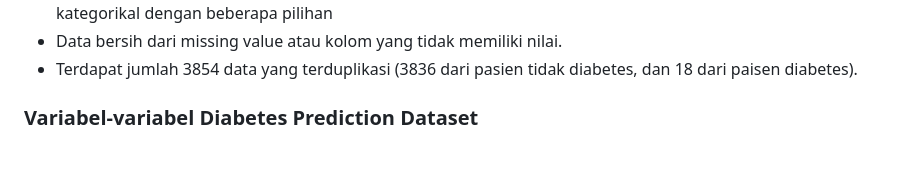
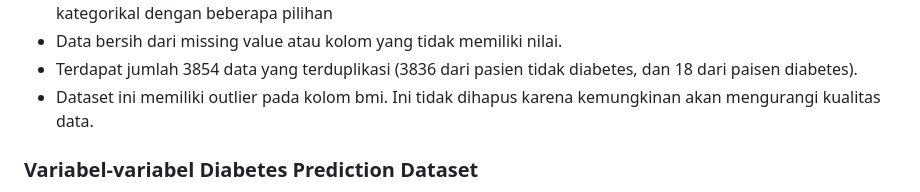
Before and after one commit to faqihkeren44/diabetes, a Markdown page: README.md, the part around the change. Drawn GitHub-style; blank space fills up the shorter version.

```diff
--- a/README.md
+++ b/README.md
@@ -93,6 +93,7 @@ Berikut adalah informasi dasar dari data yang akan digunakan:
 - 3 *features* merupakan data kategorikal yang berupa 0 sebagai tidak, dan 1 sebagai iya, dan 2 *features* kategorikal dengan beberapa pilihan
 - Data bersih dari missing value atau kolom yang tidak memiliki nilai.
 - Terdapat jumlah 3854 data yang terduplikasi (3836 dari pasien tidak diabetes, dan 18 dari paisen diabetes).
+- Dataset ini memiliki outlier pada kolom bmi. Ini tidak dihapus karena kemungkinan akan mengurangi kualitas data.
 
 ### Variabel-variabel Diabetes Prediction Dataset
 
```
